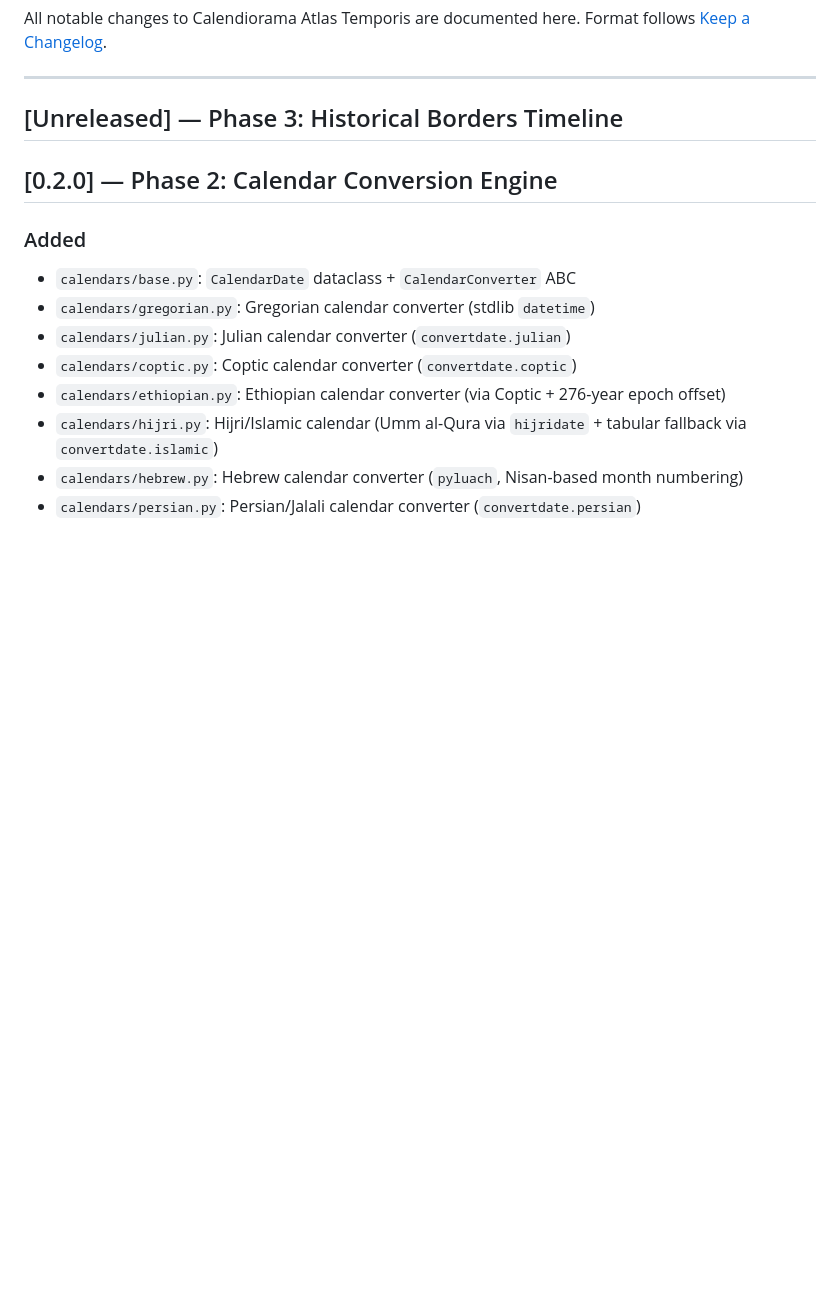
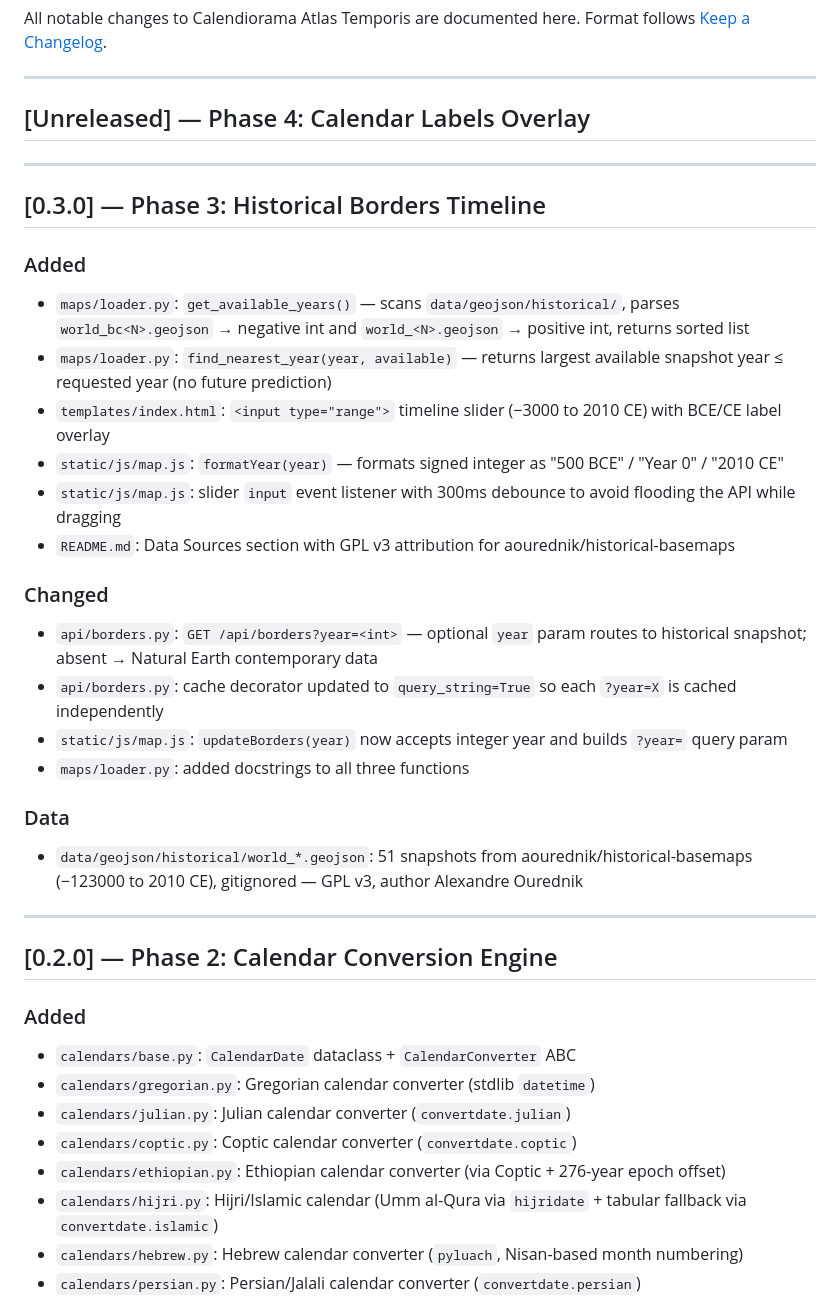
Before and after one commit to Binardino/Calendiorama-Atlas-Temporis, a Markdown page: CHANGELOG.md, the part around the change. Rendered like a GitHub page; blank space fills up the shorter version.

Commit message:
docs: close Phase 3, update CHANGELOG and CLAUDE.md

```diff
--- a/CHANGELOG.md
+++ b/CHANGELOG.md
@@ -5,7 +5,30 @@ Format follows [Keep a Changelog](https://keepachangelog.com/en/1.0.0/).
 
 ---
 
-## [Unreleased] — Phase 3: Historical Borders Timeline
+## [Unreleased] — Phase 4: Calendar Labels Overlay
+
+---
+
+## [0.3.0] — Phase 3: Historical Borders Timeline
+
+### Added
+- `maps/loader.py`: `get_available_years()` — scans `data/geojson/historical/`, parses `world_bc<N>.geojson` → negative int and `world_<N>.geojson` → positive int, returns sorted list
+- `maps/loader.py`: `find_nearest_year(year, available)` — returns largest available snapshot year ≤ requested year (no future prediction)
+- `templates/index.html`: `<input type="range">` timeline slider (−3000 to 2010 CE) with BCE/CE label overlay
+- `static/js/map.js`: `formatYear(year)` — formats signed integer as "500 BCE" / "Year 0" / "2010 CE"
+- `static/js/map.js`: slider `input` event listener with 300ms debounce to avoid flooding the API while dragging
+- `README.md`: Data Sources section with GPL v3 attribution for aourednik/historical-basemaps
+
+### Changed
+- `api/borders.py`: `GET /api/borders?year=<int>` — optional `year` param routes to historical snapshot; absent → Natural Earth contemporary data
+- `api/borders.py`: cache decorator updated to `query_string=True` so each `?year=X` is cached independently
+- `static/js/map.js`: `updateBorders(year)` now accepts integer year and builds `?year=` query param
+- `maps/loader.py`: added docstrings to all three functions
+
+### Data
+- `data/geojson/historical/world_*.geojson`: 51 snapshots from aourednik/historical-basemaps (−123000 to 2010 CE), gitignored — GPL v3, author Alexandre Ourednik
+
+---
 
 ## [0.2.0] — Phase 2: Calendar Conversion Engine
 
```
Also changed, not shown: CLAUDE.md (+7 -7 lines).
